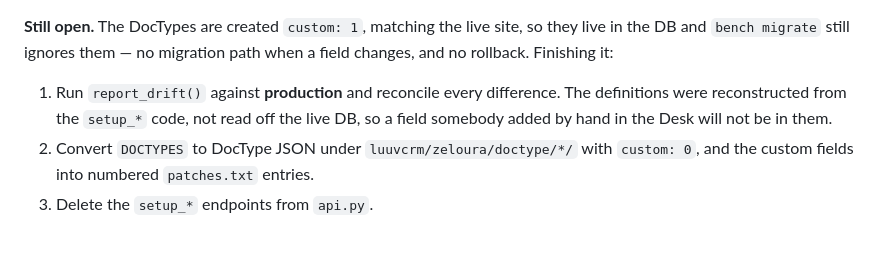
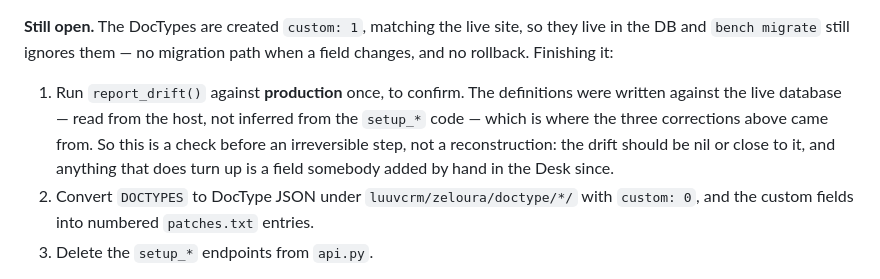
Before and after one commit to bizveen/luuvfryxo, a Markdown page: docs/PRODUCTION_READINESS.md, the part around the change. Drawn GitHub-style; blank space fills up the shorter version.

```diff
--- a/docs/PRODUCTION_READINESS.md
+++ b/docs/PRODUCTION_READINESS.md
@@ -58,7 +58,7 @@ Three definitions were wrong and are corrected against what a working site actua
 
 **Still open.** The DocTypes are created `custom: 1`, matching the live site, so they live in the DB and `bench migrate` still ignores them — no migration path when a field changes, and no rollback. Finishing it:
 
-1. Run `report_drift()` against **production** and reconcile every difference. The definitions were reconstructed from the `setup_*` code, not read off the live DB, so a field somebody added by hand in the Desk will not be in them.
+1. Run `report_drift()` against **production** once, to confirm. The definitions were written against the live database — read from the host, not inferred from the `setup_*` code — which is where the three corrections above came from. So this is a check before an irreversible step, not a reconstruction: the drift should be nil or close to it, and anything that does turn up is a field somebody added by hand in the Desk since.
 2. Convert `DOCTYPES` to DocType JSON under `luuvcrm/zeloura/doctype/*/` with `custom: 0`, and the custom fields into numbered `patches.txt` entries.
 3. Delete the `setup_*` endpoints from `api.py`.
 
```
Also changed, not shown: docs/ROADMAP.md (+1 -1 lines).
